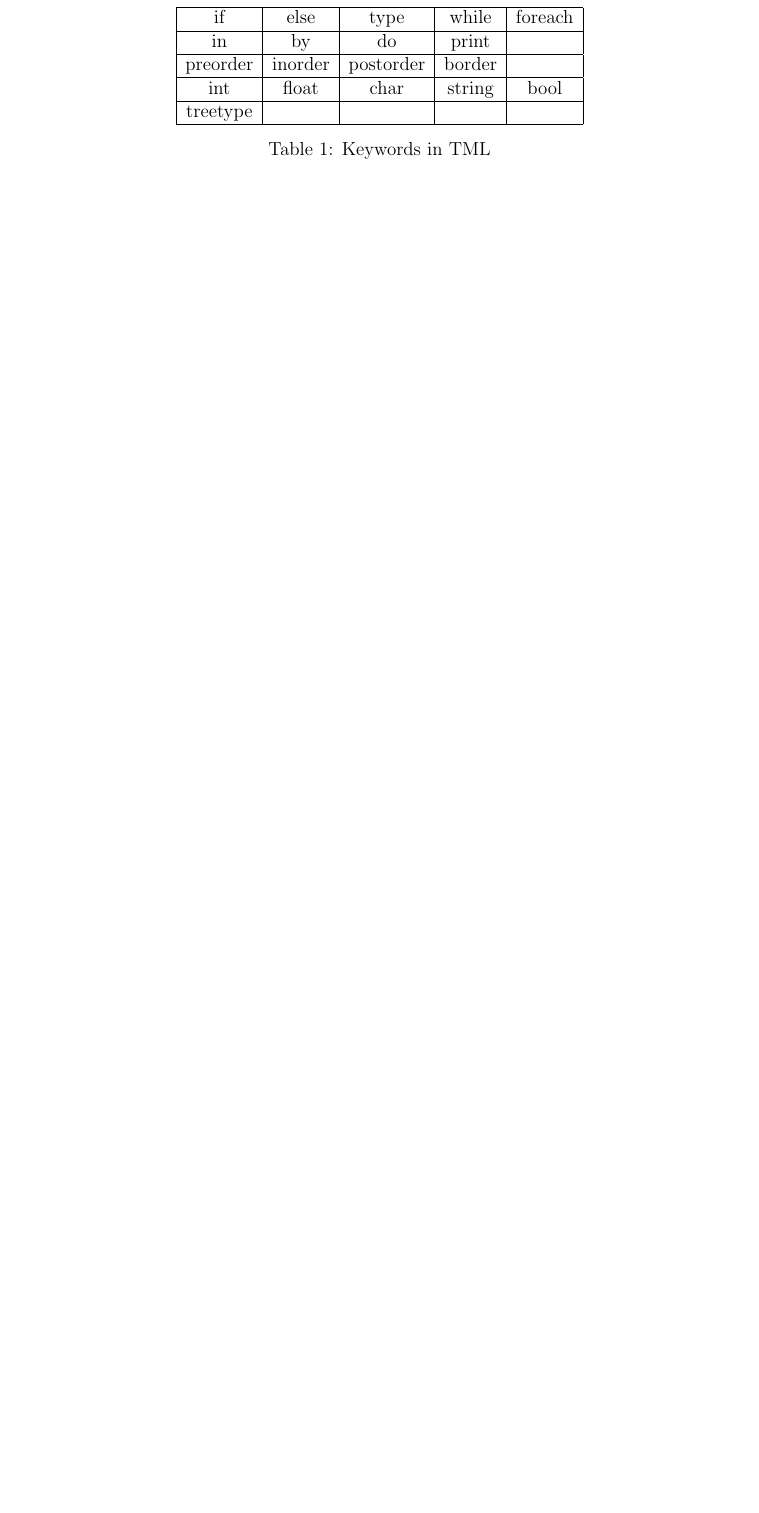
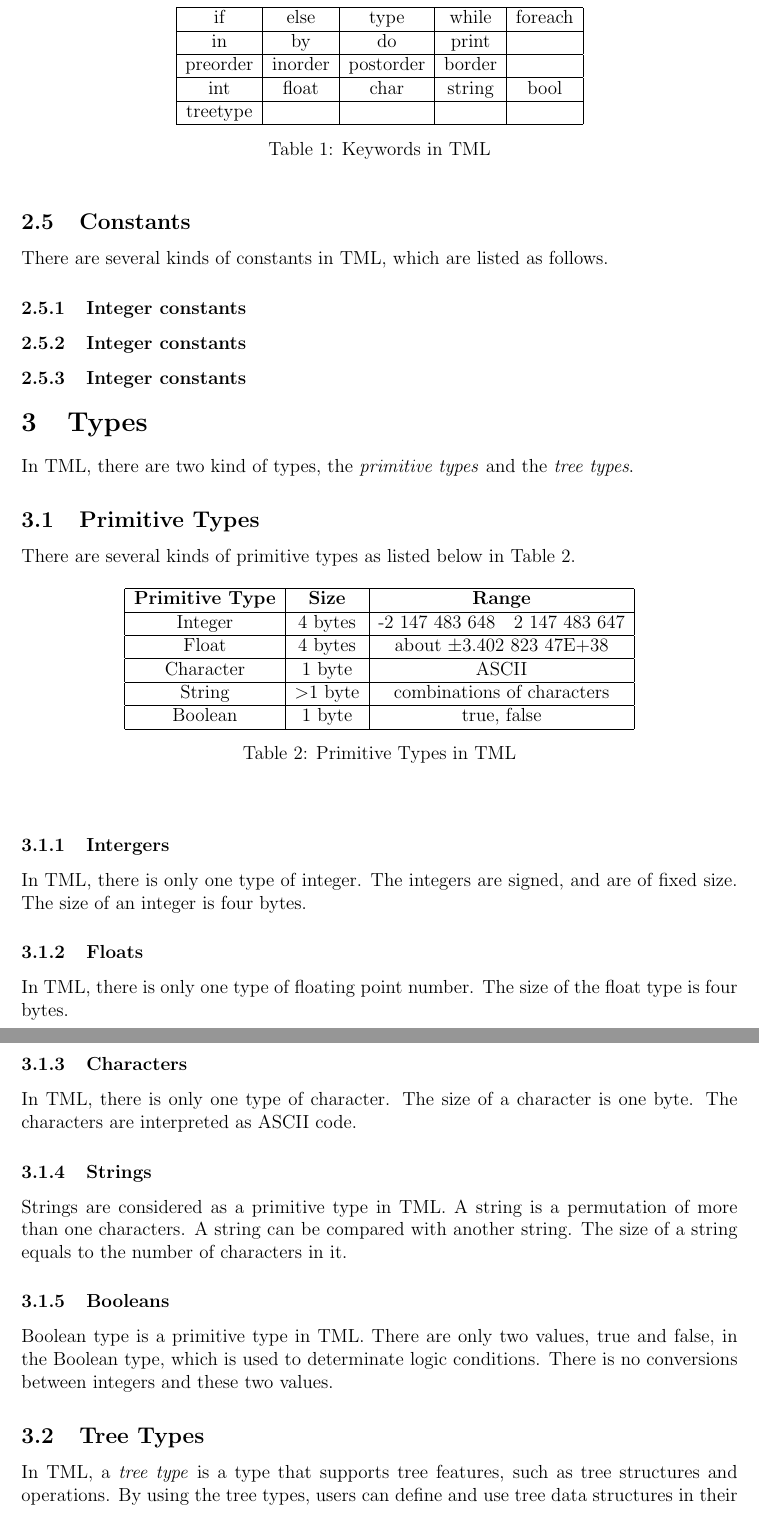
Before and after one commit to rsquirrel/really-cool-proj, a LaTeX document (Docs/LRM-Language Reference Manual/tml_lrm.tex): part of page 2 of 6 before the commit and two parts of pages 2 and 3 of 9 after it, the two joined at a grey line, cut so that both start at the same text, the shorter picture padded with empty space. Compiled offline with pdfLaTeX.

Commit message:
try to fix yan-akash-shuai conflict

```diff
--- a/Docs/LRM-Language Reference Manual/tml_lrm.tex
+++ b/Docs/LRM-Language Reference Manual/tml_lrm.tex
@@ -104,3 +104,58 @@ treetype &  & & & \\
 %\end{table}
 
 
+% Shuai Begin
+\subsection {Constants}
+There are several kinds of constants in TML, which are listed as follows.
+\subsubsection {Integer constants}
+
+\subsubsection {Integer constants}
+
+\subsubsection {Integer constants}
+
+
+\section {Types}
+In TML, there are two kind of types, the \textit{primitive types} and the \textit{tree types}.
+
+\subsection {Primitive Types}
+There are several kinds of primitive types as listed below in Table~\ref{pri_types}.
+
+\begin{table}[ht]
+\begin{center}
+\begin{tabular}{| c | c | c |}
+\hline
+\textbf{Primitive Type} & \textbf{Size} & \textbf{Range} \\
+\hline
+Integer & 4 bytes & -2 147 483 648 ~  2 147 483 647 \\
+\hline
+Float & 4 bytes & about $\pm$3.402 823 47E+38\\
+\hline
+Character & 1 byte &  ASCII\\
+\hline
+String & \textgreater 1 byte & combinations of characters \\
+\hline
+Boolean & 1 byte & true, false \\
+\hline
+\end{tabular}
+\caption{Primitive Types in TML}
+\label{pri_types}
+\end {center}
+\end{table}
+
+\subsubsection {Intergers}
+In TML, there is only one type of integer. The integers are signed, and are of fixed size. The size of an integer is four bytes.
+
+\subsubsection {Floats}
+In TML, there is only one type of floating point number. The size of the float type is four bytes.
+
+\subsubsection {Characters}
+In TML, there is only one type of character. The size of a character is one byte. The characters are interpreted as ASCII code.
+
+\subsubsection {Strings}
+Strings are considered as a primitive type in TML. A string is a permutation of more than one characters. A string can be compared with another string. The size of a string equals to the number of characters in it.
+
+\subsubsection {Booleans}
+Boolean type is a primitive type in TML. There are only two values, true and false, in the Boolean type, which is used to determinate logic conditions. There is no conversions between integers and these two values.
+
+\subsection {Tree Types}
+In TML, a \textit{tree type} is a type that supports tree features, such as tree structures and operations. By using the tree types, users can define and use tree data structures in their programs.
```
Also changed, not shown: Docs/LRM-Language Reference Manual/tml_lrm.tex (42 more changed lines).
